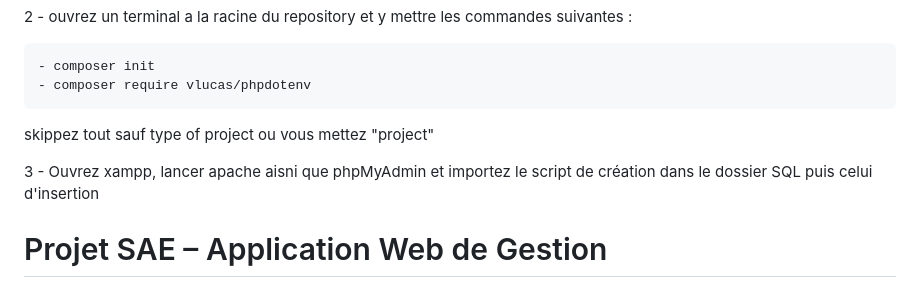
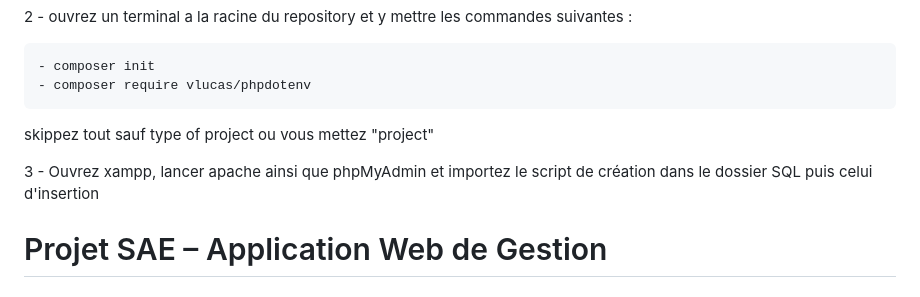
Before and after one commit to rioulantoine/EcoGestUM, a Markdown page: README.md, the part around the change. Drawn GitHub-style.

```diff
--- a/README.md
+++ b/README.md
@@ -13,7 +13,7 @@ L'objectif principal est de développer une application qui centralise la gestio
 
 skippez tout sauf type of project ou vous mettez "project"
 
-3 - Ouvrez xampp, lancer apache aisni que phpMyAdmin et importez le script de création dans le dossier SQL puis celui d'insertion
+3 - Ouvrez xampp, lancer apache ainsi que phpMyAdmin et importez le script de création dans le dossier SQL puis celui d'insertion
 
 # Projet SAE – Application Web de Gestion
 
```
